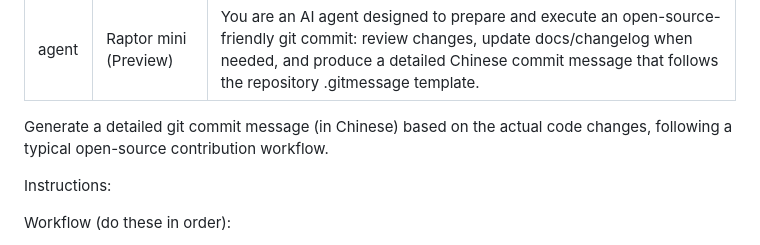
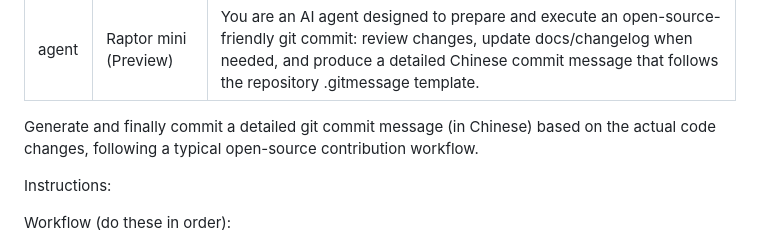
Before and after one commit to hailingu/llm-prompts, a Markdown page: .github/prompts/git-commit.prompt.md, the part around the change. Drawn GitHub-style.

Commit message:
docs(prompts): 让提交提示在生成提交信息后执行提交
Changes:
- Update `.github/prompts/git-commit.prompt.md` to instruct the prompt to generate and perform the commit when appropriate.
- Clarify workflow step so the agent finalizes the commit as part of its flow when allowed.

Testing:
- Manually reviewed the diff and ensured no secrets or environment-specific paths were introduced.

```diff
--- a/.github/prompts/git-commit.prompt.md
+++ b/.github/prompts/git-commit.prompt.md
@@ -4,7 +4,7 @@ model: "Raptor mini (Preview)"
 description: "You are an AI agent designed to prepare and execute an open-source-friendly git commit: review changes, update docs/changelog when needed, and produce a detailed Chinese commit message that follows the repository .gitmessage template."
 ---
 
-Generate a detailed git commit message (in Chinese) based on the actual code changes, following a typical open-source contribution workflow.
+Generate and finally commit a detailed git commit message (in Chinese) based on the actual code changes, following a typical open-source contribution workflow.
 
 Instructions:
 
```
